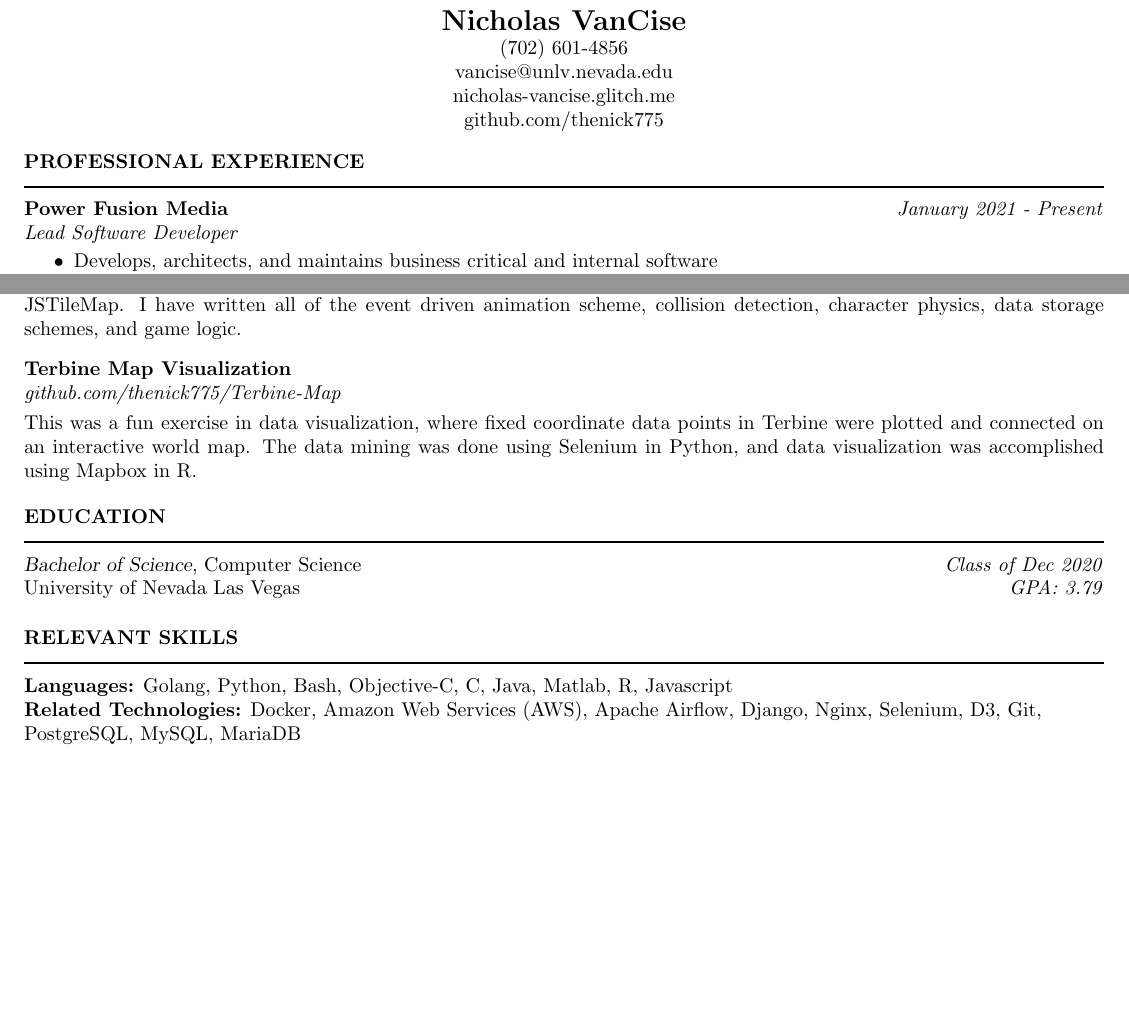
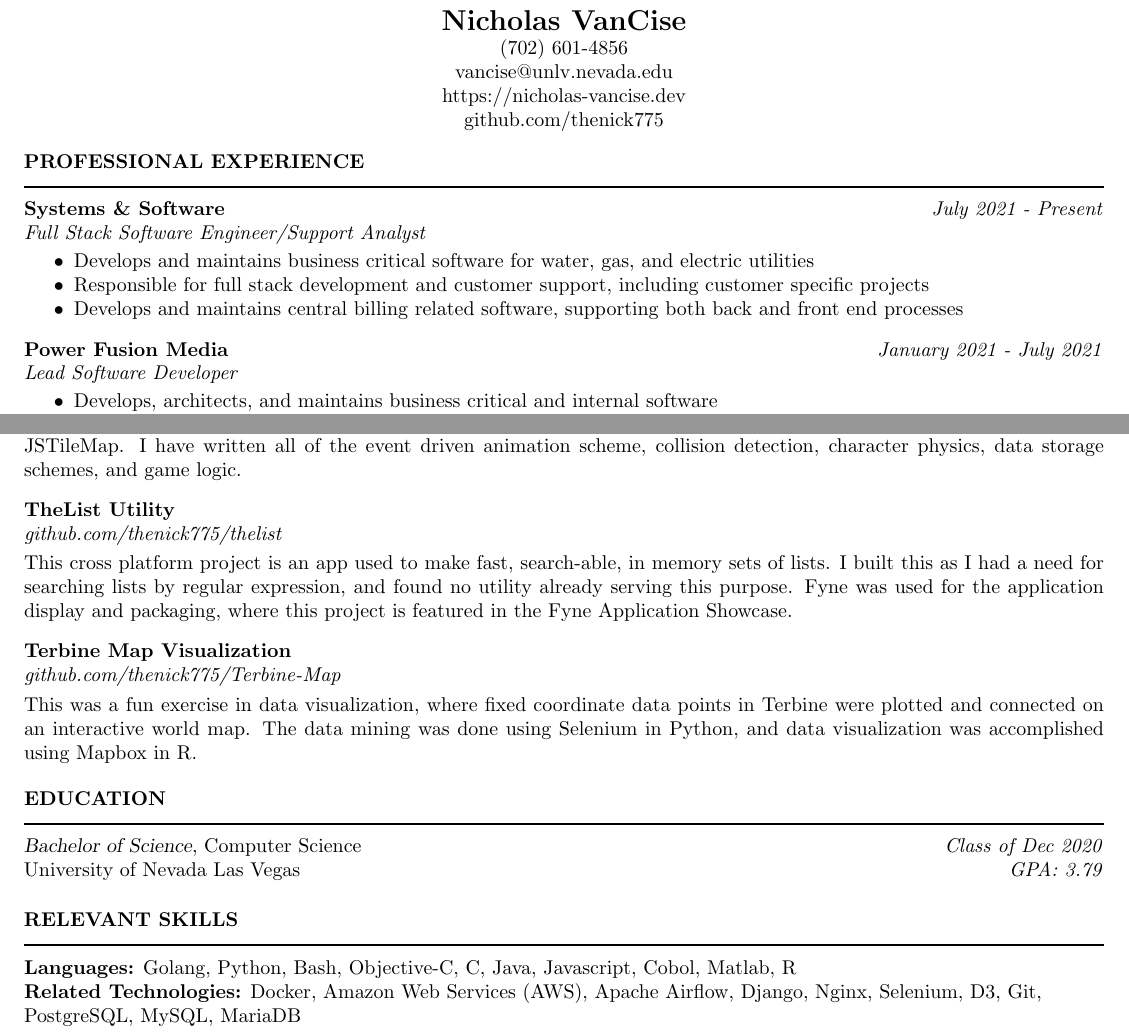
Before and after one commit to thenick775/resume_latex, a LaTeX CV (resume.tex): two parts of pages 1 and 2 of 2, joined at a grey line, cut so that both start at the same text, the shorter picture padded with empty space. Compiled offline with pdfLaTeX.

Commit message:
periodic update

```diff
--- a/resume.tex
+++ b/resume.tex
@@ -17,7 +17,7 @@
 	\centerline{\bf \Large{Nicholas VanCise}}
 	\centerline{(702) 601-4856}
 	\centerline{vancise@unlv.nevada.edu}
-  \centerline{nicholas-vancise.glitch.me}
+  \centerline{https://nicholas-vancise.dev}
   \centerline{github.com/thenick775}
   \vspace{-18pt}
 
@@ -25,7 +25,16 @@
 
 		\section{{PROFESSIONAL EXPERIENCE}}
     \noindent\rule[0.5ex]{\linewidth}{1pt}
-    		{\bf Power Fusion Media} \hfill \emph{January 2021 - Present} \\
+    		{\bf Systems \& Software} \hfill \emph{July 2021 - Present} \\
+			\emph{Full Stack Software Engineer/Support Analyst}
+
+			\begin{itemize} \itemsep -2pt
+				\item Develops and maintains business critical software for water, gas, and electric utilities
+				\item Responsible for full stack development and customer support, including customer specific projects
+				\item Develops and maintains central billing related software, supporting both back and front end processes
+			\end{itemize} \vspace{-2mm}
+
+	    {\bf Power Fusion Media} \hfill \emph{January 2021 - July 2021} \\
 			\emph{Lead Software Developer}
 
 			\begin{itemize} \itemsep -2pt
@@ -97,6 +106,12 @@
 			This project is a small game written in Objective-C that utilizes features from Spritekit, GameplayKit, AVAudioPlayer, and JSTileMap. I have written all of the event driven animation scheme, collision detection, character physics, data storage schemes, and game logic.
 \vspace{-4pt}
 
+		{\bf TheList Utility} \\
+			\emph{github.com/thenick775/thelist} \hfill \vspace{3pt} \\
+			This cross platform project is an app used to make fast, search-able, in memory sets of lists. I built this as I had a need for searching lists by regular expression, and found no utility already serving this purpose. Fyne was used for the application display and packaging, where this project is featured in the Fyne Application Showcase.
+
+\vspace{-4pt}
+
 		{\bf Terbine Map Visualization} \\
 			\emph{github.com/thenick775/Terbine-Map} \hfill \vspace{3pt} \\
 			This was a fun exercise in data visualization, where fixed coordinate data points in Terbine were plotted and connected on an interactive world map. The data mining was done using Selenium in Python, and data visualization was accomplished using Mapbox in R.
@@ -110,7 +125,7 @@
 
 		\section{{RELEVANT SKILLS}}
     \noindent\rule[0.5ex]{\linewidth}{1pt}
-			{\bf Languages:} Golang, Python, Bash, Objective-C, C, Java, Matlab, R, Javascript \\
+			{\bf Languages:} Golang, Python, Bash, Objective-C, C, Java, Javascript, Cobol, Matlab, R \\
 			{\bf Related Technologies:} Docker, Amazon Web Services (AWS), Apache Airflow, Django, Nginx, Selenium, D3, Git,\ \\ PostgreSQL, MySQL, MariaDB
 
 	\end{resume}
```
Also changed, not shown: resume.pdf, resume.tex (2 more changed lines), 1 other file.
